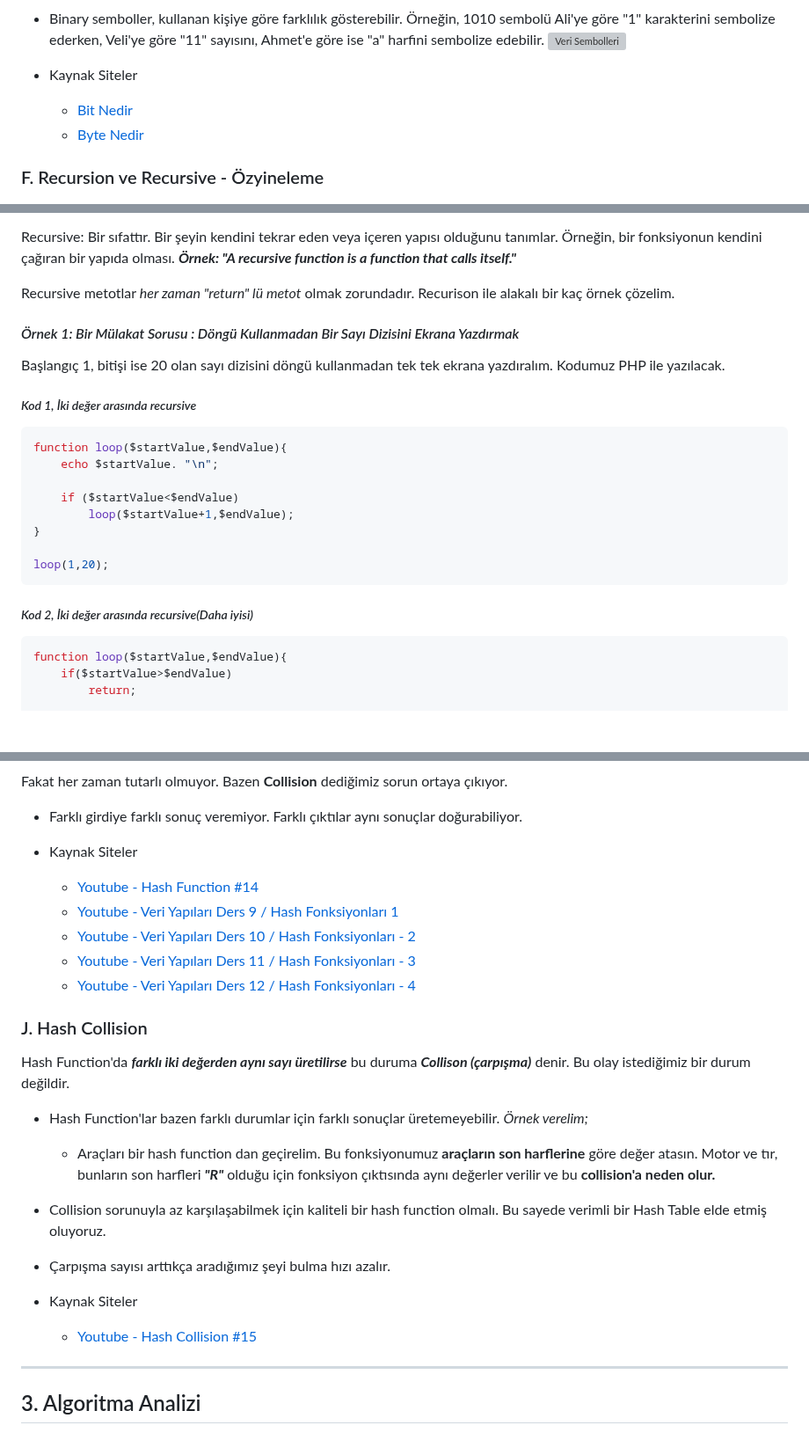
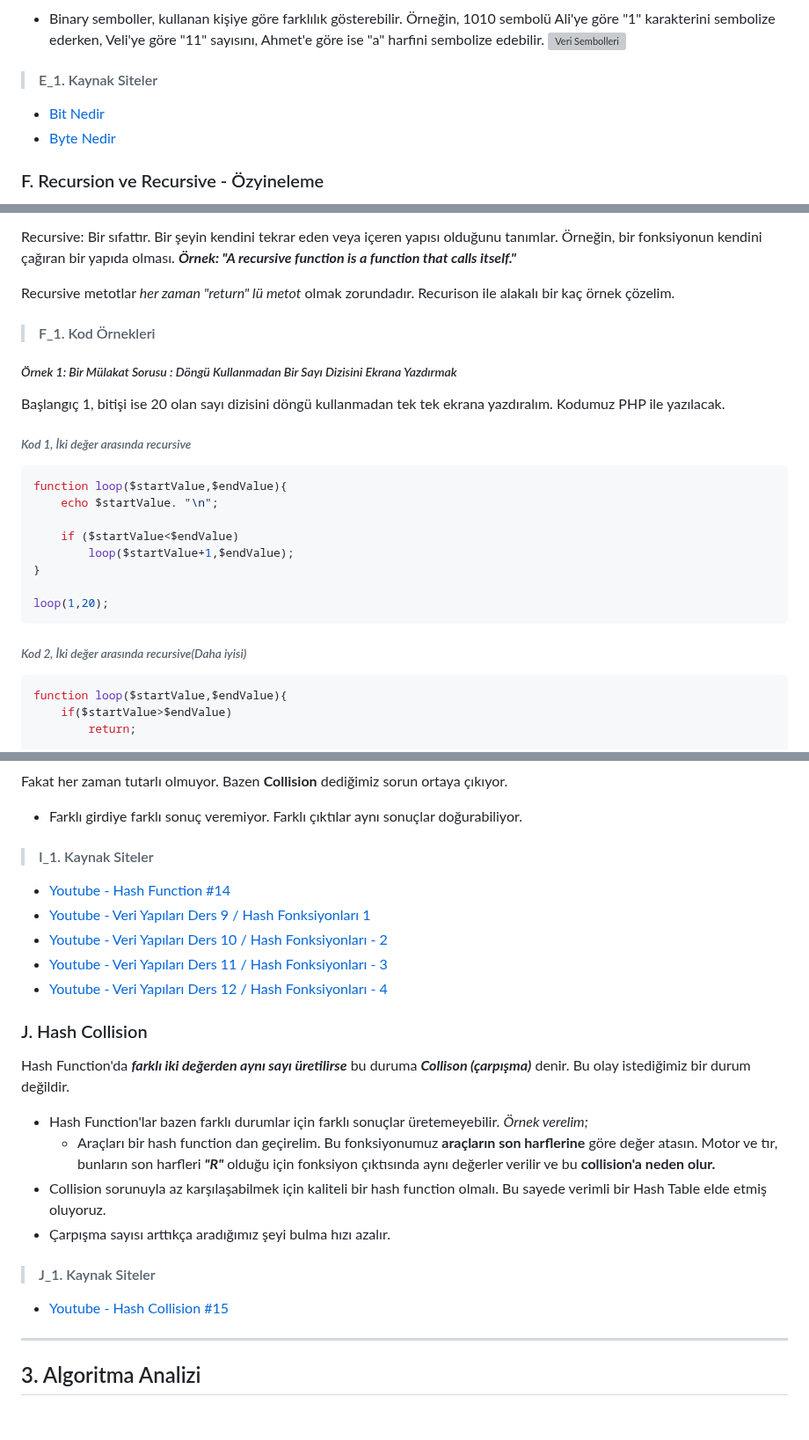
Before and after one commit to MyscherzoTR/Patika.dev-frontEnd-egitimi, a Markdown page: backEnd-egitimi/veri-yapilari-ve-algoritmalar/ders_notu.md, 3 parts joined by grey strips. Shown at 88% size. GitHub-like rendering; blank space fills up the shorter version; grey boxes are pictures that could not be loaded.

````diff
--- a/backEnd-egitimi/veri-yapilari-ve-algoritmalar/ders_notu.md
+++ b/backEnd-egitimi/veri-yapilari-ve-algoritmalar/ders_notu.md
@@ -101,9 +106,10 @@ Hemen bir örnek çözelim.
 - Binary semboller, kullanan kişiye göre farklılık gösterebilir. Örneğin, 1010 sembolü Ali'ye göre "1" karakterini sembolize ederken, Veli'ye göre "11" sayısını, Ahmet'e göre ise "a" harfini sembolize edebilir.
 ![Veri Sembolleri](https://raw.githubusercontent.com/Kodluyoruz/taskforce/main/veri-yapilari-algoritmalar/veri-tutulma/figures/sembol-veri.png)
 
-- Kaynak Siteler
-    * [Bit Nedir](https://tr.wikipedia.org/wiki/Bit_(bili%C5%9Fim))
-    * [Byte Nedir](https://tr.wikipedia.org/wiki/Bayt)
+> #### E_1. Kaynak Siteler
+
+- [Bit Nedir](https://tr.wikipedia.org/wiki/Bit_(bili%C5%9Fim))
+- [Byte Nedir](https://tr.wikipedia.org/wiki/Bayt)
 
 ### F. Recursion ve Recursive - Özyineleme
 
@@ -117,11 +123,13 @@ Recursive: Bir sıfattır. Bir şeyin kendini tekrar eden veya içeren yapısı
 
 Recursive metotlar *her zaman "return" lü metot* olmak zorundadır. Recurison ile alakalı bir kaç örnek çözelim.
 
-#### *Örnek 1: Bir Mülakat Sorusu : Döngü Kullanmadan Bir Sayı Dizisini Ekrana Yazdırmak*
+> #### F_1. Kod Örnekleri
+
+##### *Örnek 1: Bir Mülakat Sorusu : Döngü Kullanmadan Bir Sayı Dizisini Ekrana Yazdırmak*
 
 Başlangıç 1, bitişi ise 20 olan sayı dizisini döngü kullanmadan tek tek ekrana yazdıralım. Kodumuz PHP ile yazılacak.
 
-##### *Kod 1, İki değer arasında recursive*
+###### *Kod 1, İki değer arasında recursive*
 
 ```php
 function loop($startValue,$endValue){
@@ -134,7 +142,7 @@ function loop($startValue,$endValue){
 loop(1,20);
 ```
 
-##### *Kod 2, İki değer arasında recursive(Daha iyisi)*
+###### *Kod 2, İki değer arasında recursive(Daha iyisi)*
 
 ```php
 function loop($startValue,$endValue){
@@ -615,12 +638,13 @@ Hash Function (Karma Fonksiyonu), karma fonksiyonu olabilmesi için bazı temel
 Fakat her zaman tutarlı olmuyor. Bazen **Collision** dediğimiz sorun ortaya çıkıyor.
 - Farklı girdiye farklı sonuç veremiyor. Farklı çıktılar aynı sonuçlar doğurabiliyor.
 
-- Kaynak Siteler
-    * [Youtube - Hash Function #14](https://www.youtube.com/watch?v=ZX-1qPSYC_k)
-    * [Youtube - Veri Yapıları Ders 9 / Hash Fonksiyonları 1](https://www.youtube.com/watch?v=OYiNo0BTVxQ&list=PLKnjBHu2xXNNwV1Twc3UtaMBqGJx3CCrU&index=10)
-    * [Youtube - Veri Yapıları Ders 10 / Hash Fonksiyonları - 2](https://www.youtube.com/watch?v=jxwcjv12TG8&list=PLKnjBHu2xXNNwV1Twc3UtaMBqGJx3CCrU&index=11)
-    * [Youtube - Veri Yapıları Ders 11 / Hash Fonksiyonları - 3](https://www.youtube.com/watch?v=Vcr3LizkCuo&list=PLKnjBHu2xXNNwV1Twc3UtaMBqGJx3CCrU&index=12)
-    * [Youtube - Veri Yapıları Ders 12 / Hash Fonksiyonları - 4](https://www.youtube.com/watch?v=5h5mBf4k2do&list=PLKnjBHu2xXNNwV1Twc3UtaMBqGJx3CCrU&index=13)
+> #### I_1. Kaynak Siteler
+
+- [Youtube - Hash Function #14](https://www.youtube.com/watch?v=ZX-1qPSYC_k)
+- [Youtube - Veri Yapıları Ders 9 / Hash Fonksiyonları 1](https://www.youtube.com/watch?v=OYiNo0BTVxQ&list=PLKnjBHu2xXNNwV1Twc3UtaMBqGJx3CCrU&index=10)
+- [Youtube - Veri Yapıları Ders 10 / Hash Fonksiyonları - 2](https://www.youtube.com/watch?v=jxwcjv12TG8&list=PLKnjBHu2xXNNwV1Twc3UtaMBqGJx3CCrU&index=11)
+- [Youtube - Veri Yapıları Ders 11 / Hash Fonksiyonları - 3](https://www.youtube.com/watch?v=Vcr3LizkCuo&list=PLKnjBHu2xXNNwV1Twc3UtaMBqGJx3CCrU&index=12)
+- [Youtube - Veri Yapıları Ders 12 / Hash Fonksiyonları - 4](https://www.youtube.com/watch?v=5h5mBf4k2do&list=PLKnjBHu2xXNNwV1Twc3UtaMBqGJx3CCrU&index=13)
 
 ### J. Hash Collision
 
@@ -631,8 +655,9 @@ Hash Function'da ***farklı iki değerden aynı sayı üretilirse*** bu duruma *
 - Collision sorunuyla az karşılaşabilmek için kaliteli bir hash function olmalı. Bu sayede verimli bir Hash Table elde etmiş oluyoruz.
 - Çarpışma sayısı arttıkça aradığımız şeyi bulma hızı azalır.
 
-- Kaynak Siteler
-    * [Youtube - Hash Collision #15](https://www.youtube.com/watch?v=FD7nKLnrguE)
+> #### J_1. Kaynak Siteler
+
+- [Youtube - Hash Collision #15](https://www.youtube.com/watch?v=FD7nKLnrguE)
 
 <hr>
 
````
Also changed, not shown: other parts of backEnd-egitimi/veri-yapilari-ve-algoritmalar/ders_notu.md (+73 -53 lines).
